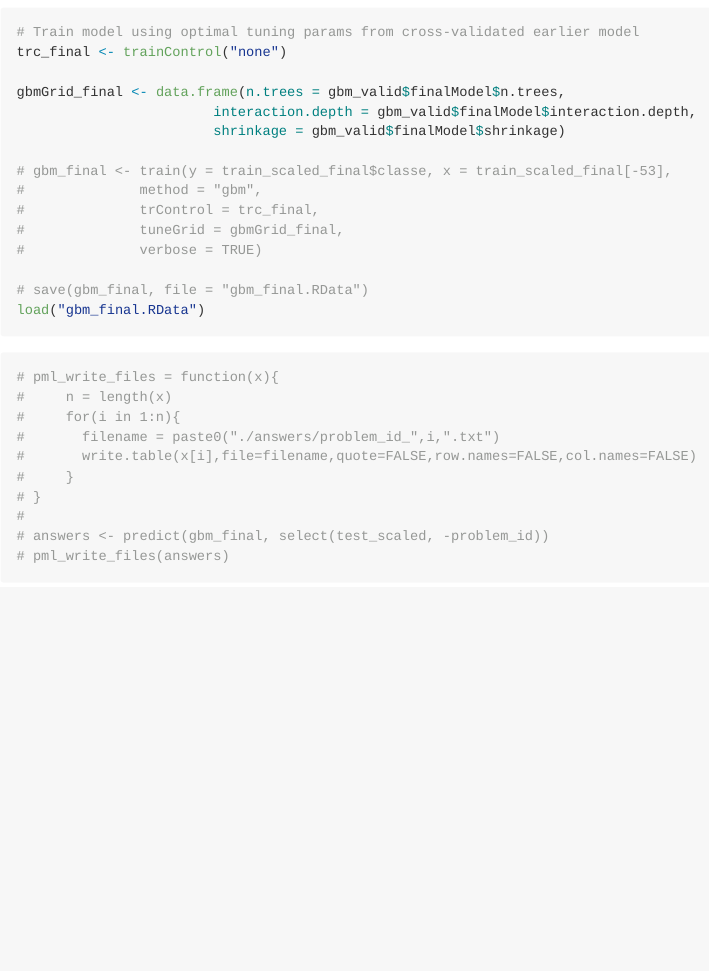
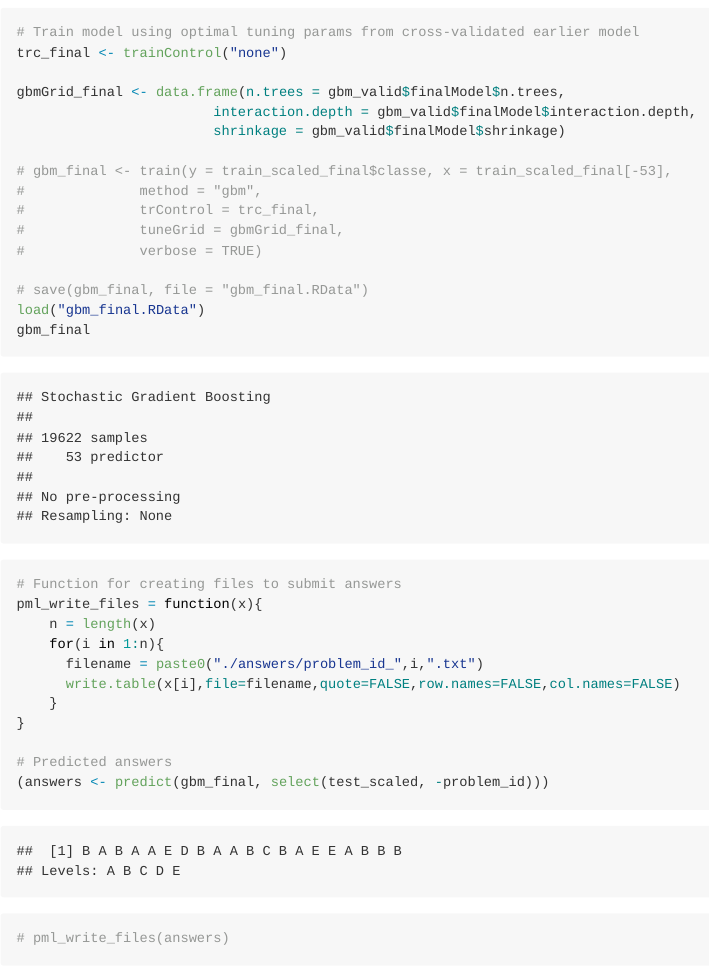
Before and after one commit to expersso/pml_proj, an R Markdown document (readme.Rmd): the page in a window 1100 px wide, from 5520 px down before the commit and from 6160 px down after it, so that both start at the same text. The pictures show the output file readme.md that the author committed with the source, drawn offline in the style of GitHub.

Commit message:
Printed out models

````diff
--- a/readme.Rmd
+++ b/readme.Rmd
@@ -180,18 +181,21 @@ gbmGrid_final <- data.frame(n.trees = gbm_valid$finalModel$n.trees,
 
 # save(gbm_final, file = "gbm_final.RData")
 load("gbm_final.RData")
+gbm_final
 ```
 
 ```{r predictions}
-# pml_write_files = function(x){
-#     n = length(x)
-#     for(i in 1:n){
-#       filename = paste0("./answers/problem_id_",i,".txt")
-#       write.table(x[i],file=filename,quote=FALSE,row.names=FALSE,col.names=FALSE)
-#     }
-# }
-#
-# answers <- predict(gbm_final, select(test_scaled, -problem_id))
+# Function for creating files to submit answers
+pml_write_files = function(x){
+    n = length(x)
+    for(i in 1:n){
+      filename = paste0("./answers/problem_id_",i,".txt")
+      write.table(x[i],file=filename,quote=FALSE,row.names=FALSE,col.names=FALSE)
+    }
+}
+
+# Predicted answers
+(answers <- predict(gbm_final, select(test_scaled, -problem_id)))
 # pml_write_files(answers)
 ```
 
````
Also changed, not shown: readme.md, readme.Rmd (1 more changed lines).
